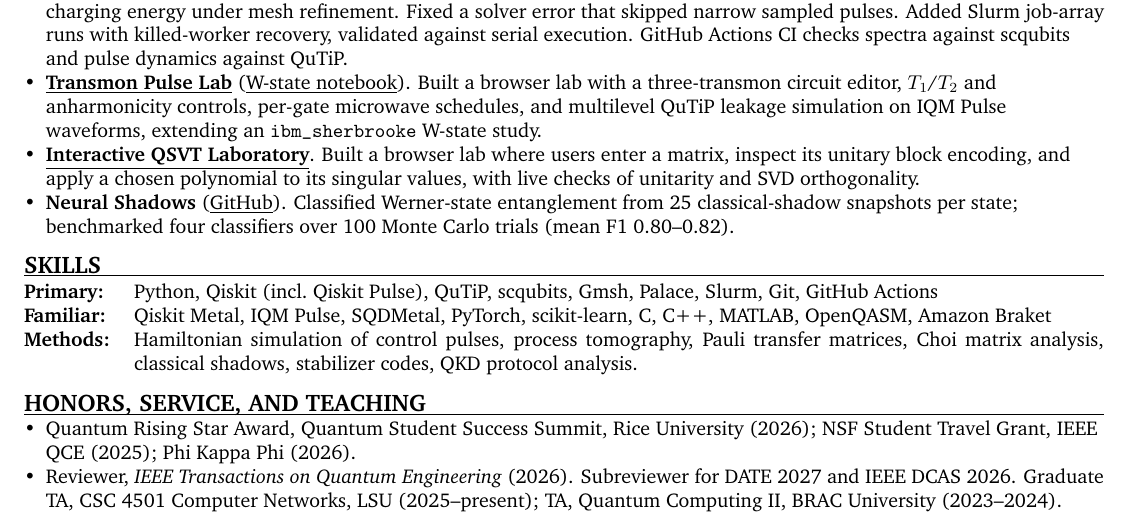
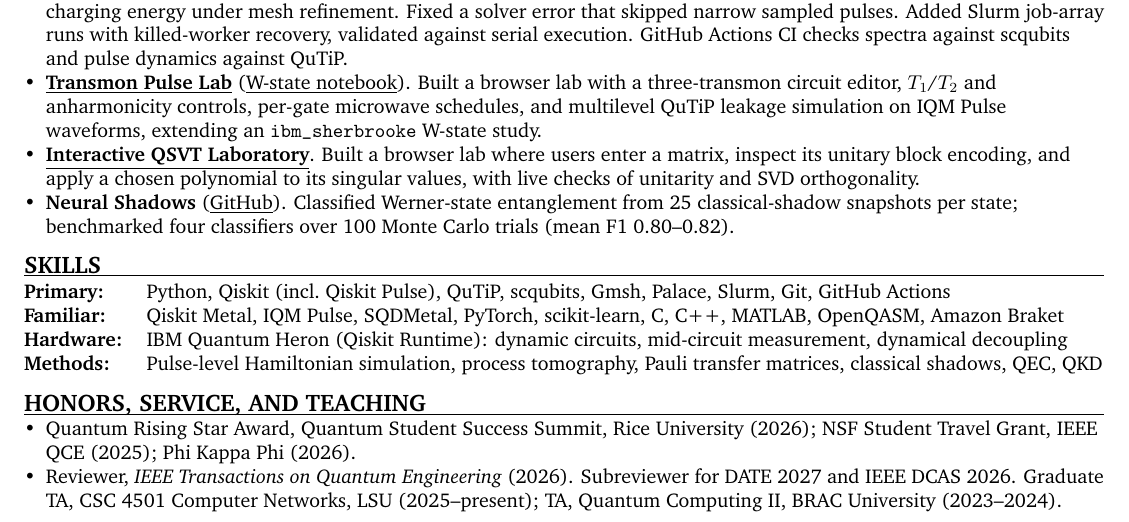
Before and after one commit to syedshubha/Academic_CV, a LaTeX CV (Resume_Shubha.tex): part of the page, cut so that both start at the same text. Compiled offline with pdfLaTeX.

Commit message:
Add quantum hardware skills

```diff
--- a/Resume_Shubha.tex
+++ b/Resume_Shubha.tex
@@ -109,7 +109,8 @@ Ph.D. student in Computer Science working on \textbf{quantum hardware security}
 \begin{tabularx}{\textwidth}{@{}l X@{}}
   \textbf{Primary:} & Python, Qiskit (incl.\ Qiskit Pulse), QuTiP, scqubits, Gmsh, Palace, Slurm, Git, GitHub Actions \\
   \textbf{Familiar:} & Qiskit Metal, IQM Pulse, SQDMetal, PyTorch, scikit-learn, C, C++, MATLAB, OpenQASM, Amazon Braket \\
-  \textbf{Methods:} & Hamiltonian simulation of control pulses, process tomography, Pauli transfer matrices, Choi matrix analysis, classical shadows, stabilizer codes, QKD protocol analysis. \\
+  \textbf{Hardware:} & IBM Quantum Heron (Qiskit Runtime): dynamic circuits, mid-circuit measurement, dynamical decoupling \\
+  \textbf{Methods:} & Pulse-level Hamiltonian simulation, process tomography, Pauli transfer matrices, classical shadows, QEC, QKD \\
 \end{tabularx}
 
 %---------- Honors & Service ----------
```
Also changed, not shown: CV_Shubha.tex (+1 -0 lines).
